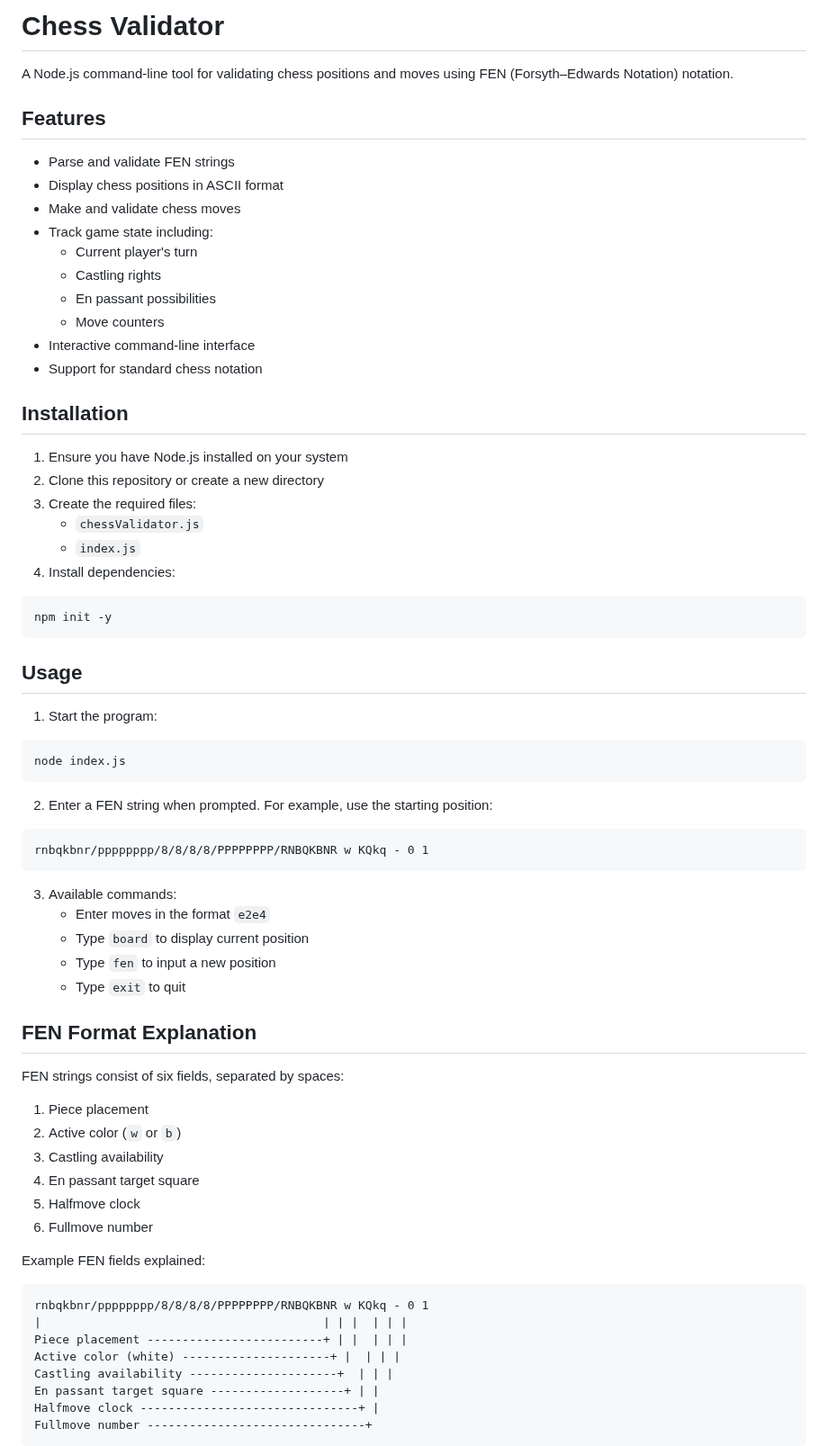
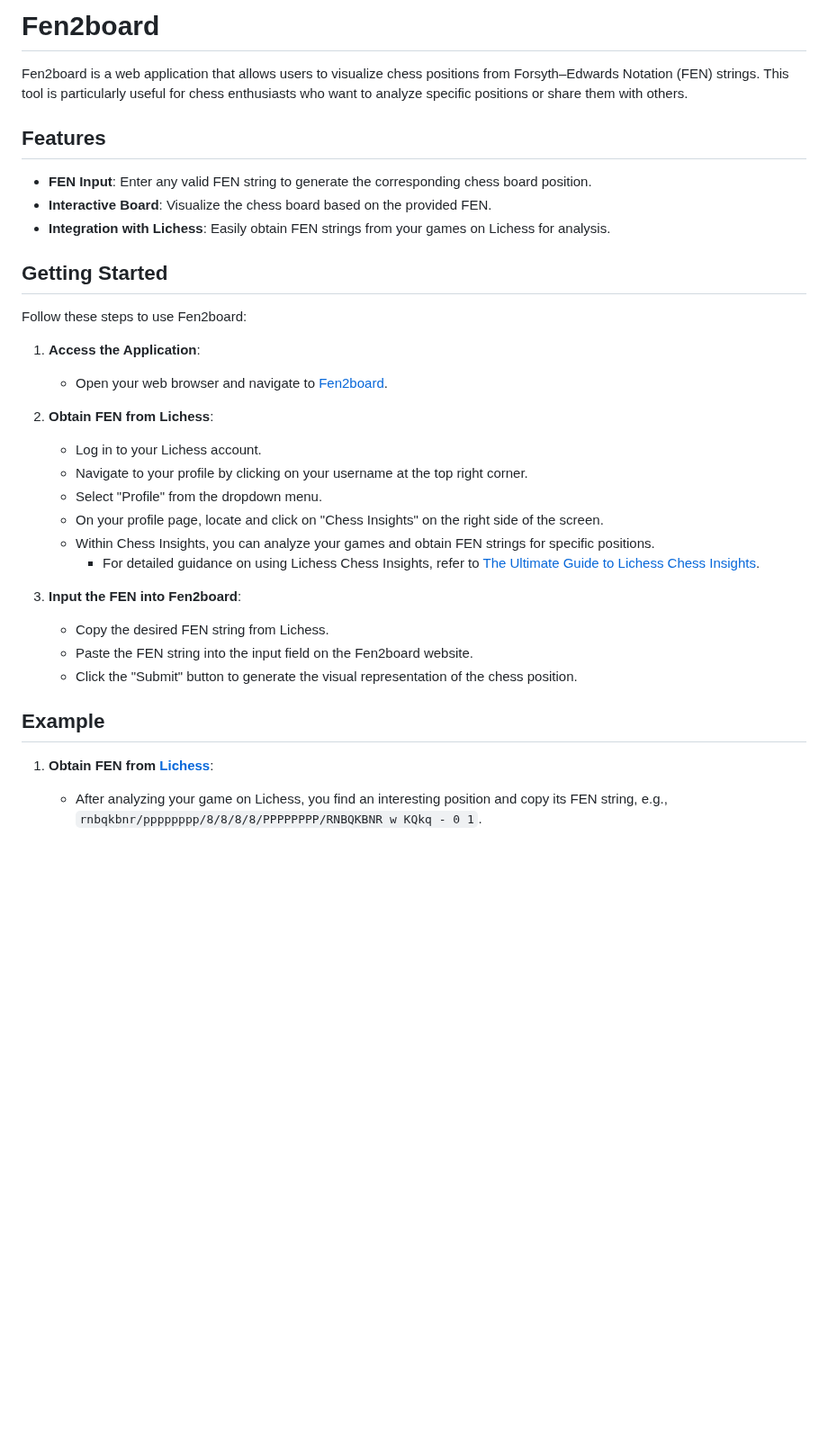
Before and after one commit to souptik-samanta/Fen2board, a Markdown page: README.md, the part around one of its changes. Shown at 90% size. GitHub-like rendering; blank space fills up the shorter version.

````diff
--- a/README.md
+++ b/README.md
@@ -1,69 +1,35 @@
-# Chess Validator
+# Fen2board
 
-A Node.js command-line tool for validating chess positions and moves using FEN (Forsyth–Edwards Notation) notation.
+Fen2board is a web application that allows users to visualize chess positions from Forsyth–Edwards Notation (FEN) strings. This tool is particularly useful for chess enthusiasts who want to analyze specific positions or share them with others.
 
 ## Features
 
-- Parse and validate FEN strings
-- Display chess positions in ASCII format
-- Make and validate chess moves
-- Track game state including:
-  - Current player's turn
-  - Castling rights
-  - En passant possibilities
-  - Move counters
-- Interactive command-line interface
-- Support for standard chess notation
+- **FEN Input**: Enter any valid FEN string to generate the corresponding chess board position.
+- **Interactive Board**: Visualize the chess board based on the provided FEN.
+- **Integration with Lichess**: Easily obtain FEN strings from your games on Lichess for analysis.
 
-## Installation
+## Getting Started
 
-1. Ensure you have Node.js installed on your system
-2. Clone this repository or create a new directory
-3. Create the required files:
-   - `chessValidator.js`
-   - `index.js`
-4. Install dependencies:
-```bash
-npm init -y
-```
+Follow these steps to use Fen2board:
 
-## Usage
+1. **Access the Application**:
+   - Open your web browser and navigate to [Fen2board](https://f2b.souptiks.hackclub.app/).
 
-1. Start the program:
-```bash
-node index.js
-```
+2. **Obtain FEN from Lichess**:
+   - Log in to your Lichess account.
+   - Navigate to your profile by clicking on your username at the top right corner.
+   - Select "Profile" from the dropdown menu.
+   - On your profile page, locate and click on "Chess Insights" on the right side of the screen.
+   - Within Chess Insights, you can analyze your games and obtain FEN strings for specific positions.
+     - For detailed guidance on using Lichess Chess Insights, refer to [The Ultimate Guide to Lichess Chess Insights](https://www.theschoolofrook.com/lichess-chess-insights/).
 
-2. Enter a FEN string when prompted. For example, use the starting position:
-```
-rnbqkbnr/pppppppp/8/8/8/8/PPPPPPPP/RNBQKBNR w KQkq - 0 1
-```
+3. **Input the FEN into Fen2board**:
+   - Copy the desired FEN string from Lichess.
+   - Paste the FEN string into the input field on the Fen2board website.
+   - Click the "Submit" button to generate the visual representation of the chess position.
 
-3. Available commands:
-   - Enter moves in the format `e2e4`
-   - Type `board` to display current position
-   - Type `fen` to input a new position
-   - Type `exit` to quit
+## Example
 
-## FEN Format Explanation
+1. **Obtain FEN from [Lichess](https://lichess.org/analysis)**:
+   - After analyzing your game on Lichess, you find an interesting position and copy its FEN string, e.g., `rnbqkbnr/pppppppp/8/8/8/8/PPPPPPPP/RNBQKBNR w KQkq - 0 1`.
 
-FEN strings consist of six fields, separated by spaces:
-1. Piece placement
-2. Active color (`w` or `b`)
-3. Castling availability
-4. En passant target square
-5. Halfmove clock
-6. Fullmove number
-
-Example FEN fields explained:
-```
-rnbqkbnr/pppppppp/8/8/8/8/PPPPPPPP/RNBQKBNR w KQkq - 0 1
-|                                        | | |  | | |
-Piece placement -------------------------+ | |  | | |
-Active color (white) ---------------------+ |  | | |
-Castling availability ---------------------+  | | |
-En passant target square -------------------+ | |
-Halfmove clock -------------------------------+ |
-Fullmove number -------------------------------+
-```
-
````
Also changed, not shown: other parts of README.md (+36 -72 lines).
